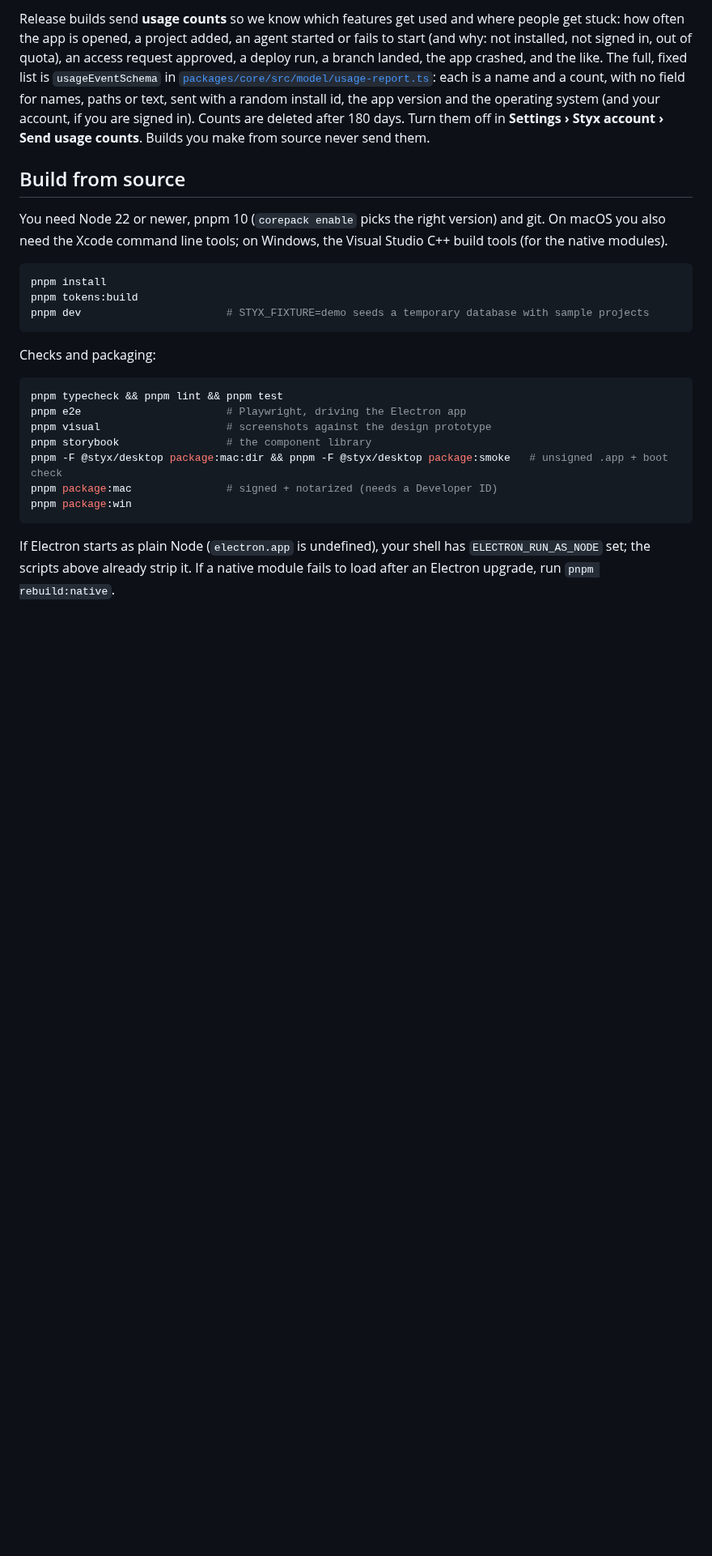
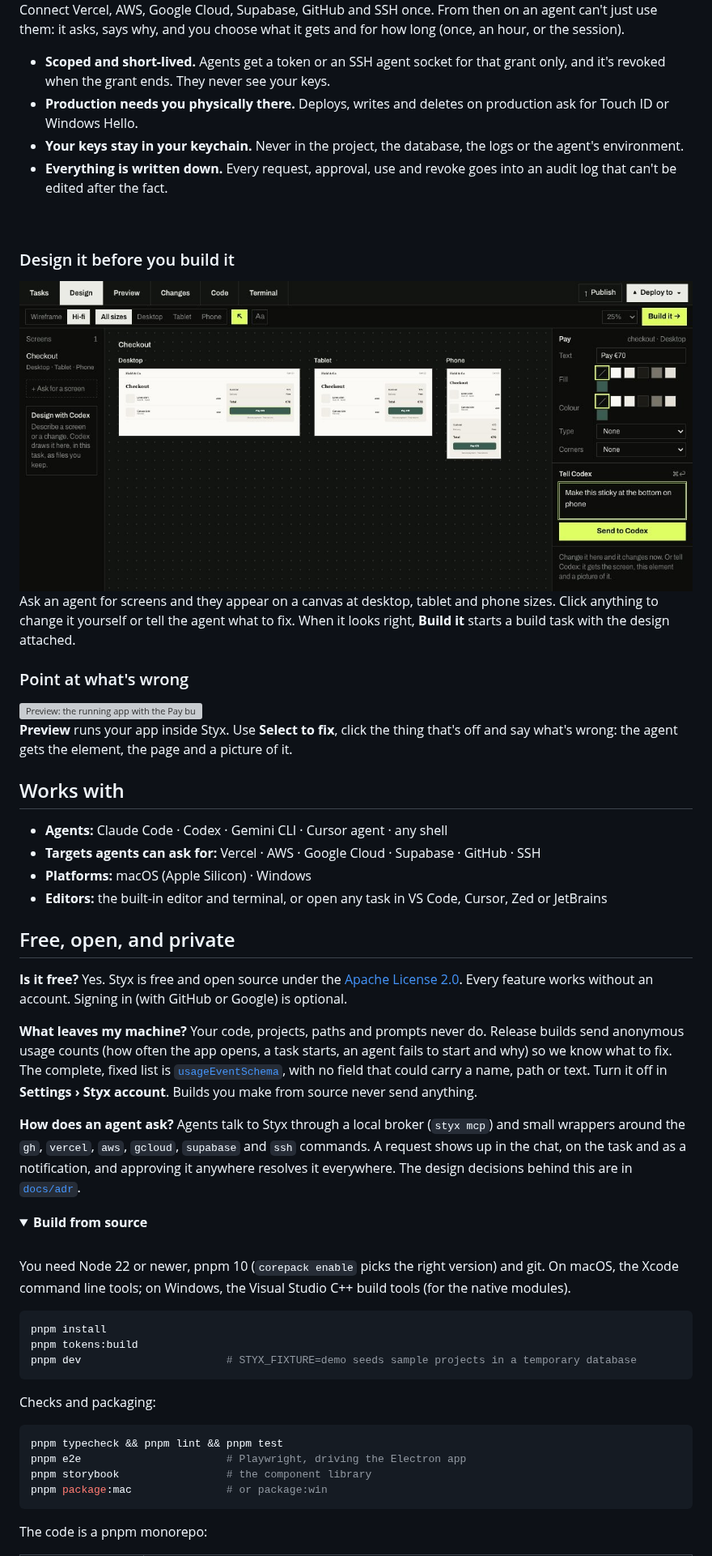
Before and after one commit to NicholasFlemmer/styx-app, a Markdown page: README.md, the part around one of its changes. Shown at 81% size. Drawn GitHub-style; pictures changed too: .github/assets/readme-design.jpg (added); folded sections open; blank space fills up the shorter version; grey boxes are pictures that could not be loaded.

Commit message:
Rewrite the README for the public repo
Downloads up top, the Tasks board, a three-step start, features with screenshots, and plain answers on cost, privacy and how agents ask.

````diff
--- a/README.md
+++ b/README.md
@@ -31,21 +52,65 @@ Signing in (with GitHub or Google) is optional and everything works without it.
 
-Release builds send **usage counts** so we know which features get used and where people get stuck: how often
-the app is opened, a project added, an agent started or fails to start (and why: not installed, not signed in, out
-of quota), an access request approved, a deploy run, a branch landed, the app crashed, and the like. The full,
-fixed list is `usageEventSchema` in [`packages/core/src/model/usage-report.ts`](packages/core/src/model/usage-report.ts):
-each is a name and a count, with no field for names, paths or text, sent with a random install id, the app
-version and the operating system (and your account, if you are signed in). Counts are deleted after 180 days.
-Turn them off in **Settings › Styx account › Send usage counts**. Builds you make from source never send them.
+Connect Vercel, AWS, Google Cloud, Supabase, GitHub and SSH once. From then on an agent can't just use them: it asks,
+says why, and you choose what it gets and for how long (once, an hour, or the session).
 
-## Build from source
+- **Scoped and short-lived.** Agents get a token or an SSH agent socket for that grant only, and it's revoked when
+  the grant ends. They never see your keys.
+- **Production needs you physically there.** Deploys, writes and deletes on production ask for Touch ID or Windows
+  Hello.
+- **Your keys stay in your keychain.** Never in the project, the database, the logs or the agent's environment.
+- **Everything is written down.** Every request, approval, use and revoke goes into an audit log that can't be
+  edited after the fact.
 
-You need Node 22 or newer, pnpm 10 (`corepack enable` picks the right version) and git. On macOS you also need
-the Xcode command line tools; on Windows, the Visual Studio C++ build tools (for the native modules).
+<br clear="right" />
+
+### Design it before you build it
+
+<img src=".github/assets/readme-design.jpg" alt="The Design canvas: a checkout screen at desktop, tablet and phone sizes, with an element selected and a message to Codex" width="900" />
+
+Ask an agent for screens and they appear on a canvas at desktop, tablet and phone sizes. Click anything to change it
+yourself or tell the agent what to fix. When it looks right, **Build it** starts a build task with the design attached.
+
+### Point at what's wrong
+
+<img src="apps/website/public/app/preview.jpg" alt="Preview: the running app with the Pay button selected and a note for Claude" width="900" />
+
+**Preview** runs your app inside Styx. Use **Select to fix**, click the thing that's off and say what's wrong: the agent
+gets the element, the page and a picture of it.
+
+## Works with
+
+- **Agents:** Claude Code · Codex · Gemini CLI · Cursor agent · any shell
+- **Targets agents can ask for:** Vercel · AWS · Google Cloud · Supabase · GitHub · SSH
+- **Platforms:** macOS (Apple Silicon) · Windows
+- **Editors:** the built-in editor and terminal, or open any task in VS Code, Cursor, Zed or JetBrains
+
+## Free, open, and private
+
+**Is it free?** Yes. Styx is free and open source under the [Apache License 2.0](LICENSE). Every feature works without
+an account. Signing in (with GitHub or Google) is optional.
+
+**What leaves my machine?** Your code, projects, paths and prompts never do. Release builds send anonymous usage counts
+(how often the app opens, a task starts, an agent fails to start and why) so we know what to fix. The complete, fixed
+list is [`usageEventSchema`](packages/core/src/model/usage-report.ts), with no field that could carry a name, path or
+text. Turn it off in **Settings › Styx account**. Builds you make from source never send anything.
+
+**How does an agent ask?** Agents talk to Styx through a local broker (`styx mcp`) and small wrappers around the
+`gh`, `vercel`, `aws`, `gcloud`, `supabase` and `ssh` commands. A request shows up in the chat, on the task and as a
+notification, and approving it anywhere resolves it everywhere. The design decisions behind this are in
+[`docs/adr`](docs/adr).
+
+<details>
+<summary><b>Build from source</b></summary>
+
+<br />
+
+You need Node 22 or newer, pnpm 10 (`corepack enable` picks the right version) and git. On macOS, the Xcode command line
+tools; on Windows, the Visual Studio C++ build tools (for the native modules).
 
 ```sh
 pnpm install
 pnpm tokens:build
-pnpm dev                       # STYX_FIXTURE=demo seeds a temporary database with sample projects
+pnpm dev                       # STYX_FIXTURE=demo seeds sample projects in a temporary database
 ```
 
 Checks and packaging:
@@ -53,14 +118,9 @@ Checks and packaging:
 ```sh
 pnpm typecheck && pnpm lint && pnpm test
 pnpm e2e                       # Playwright, driving the Electron app
-pnpm visual                    # screenshots against the design prototype
 pnpm storybook                 # the component library
-pnpm -F @styx/desktop package:mac:dir && pnpm -F @styx/desktop package:smoke   # unsigned .app + boot check
-pnpm package:mac               # signed + notarized (needs a Developer ID)
-pnpm package:win
+pnpm package:mac               # or package:win
 ```
 
-If Electron starts as plain Node (`electron.app` is undefined), your shell has `ELECTRON_RUN_AS_NODE` set; the
-scripts above already strip it. If a native module fails to load after an Electron upgrade, run
-`pnpm rebuild:native`.
+The code is a pnpm monorepo:
 
````
Also changed, not shown: other parts of README.md (+56 -39 lines), .github/assets/readme-tasks.jpg (added).
